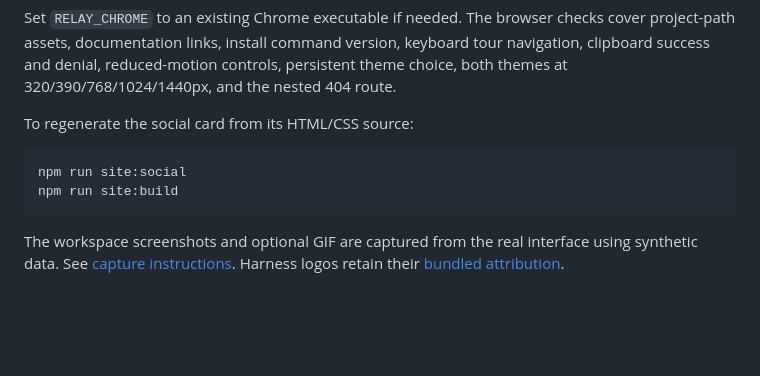
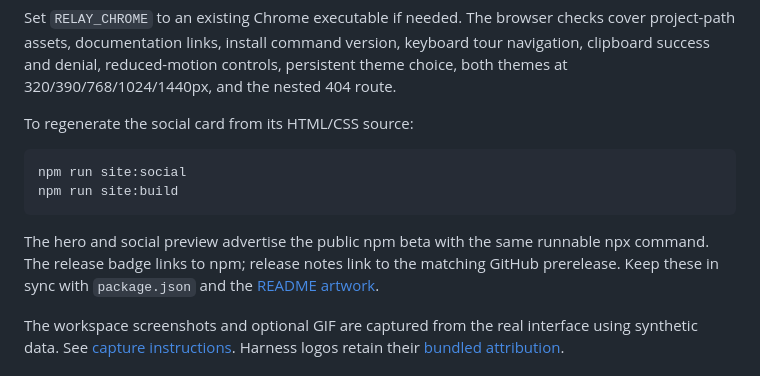
Before and after one commit to mahekara28/context-relay, a Markdown page: site/README.md, the part around the change. Drawn GitHub-style; blank space fills up the shorter version.

Commit message:
feat(site): promote direct npx launch in hero and social preview

````diff
--- a/site/README.md
+++ b/site/README.md
@@ -36,6 +36,8 @@ npm run site:social
 npm run site:build
 ```
 
+The hero and social preview advertise the public npm beta with the same runnable npx command. The release badge links to npm; release notes link to the matching GitHub prerelease. Keep these in sync with `package.json` and the [README artwork](../docs/assets/workspace/ARTWORK.md).
+
 The workspace screenshots and optional GIF are captured from the real interface
 using synthetic data. See [capture instructions](../docs/assets/workspace/README.md).
 Harness logos retain their [bundled attribution](../packages/relay/ui/assets/THIRD_PARTY_LICENSE.txt).
````
Also changed, not shown: site/social-card.png, 4 other files.
